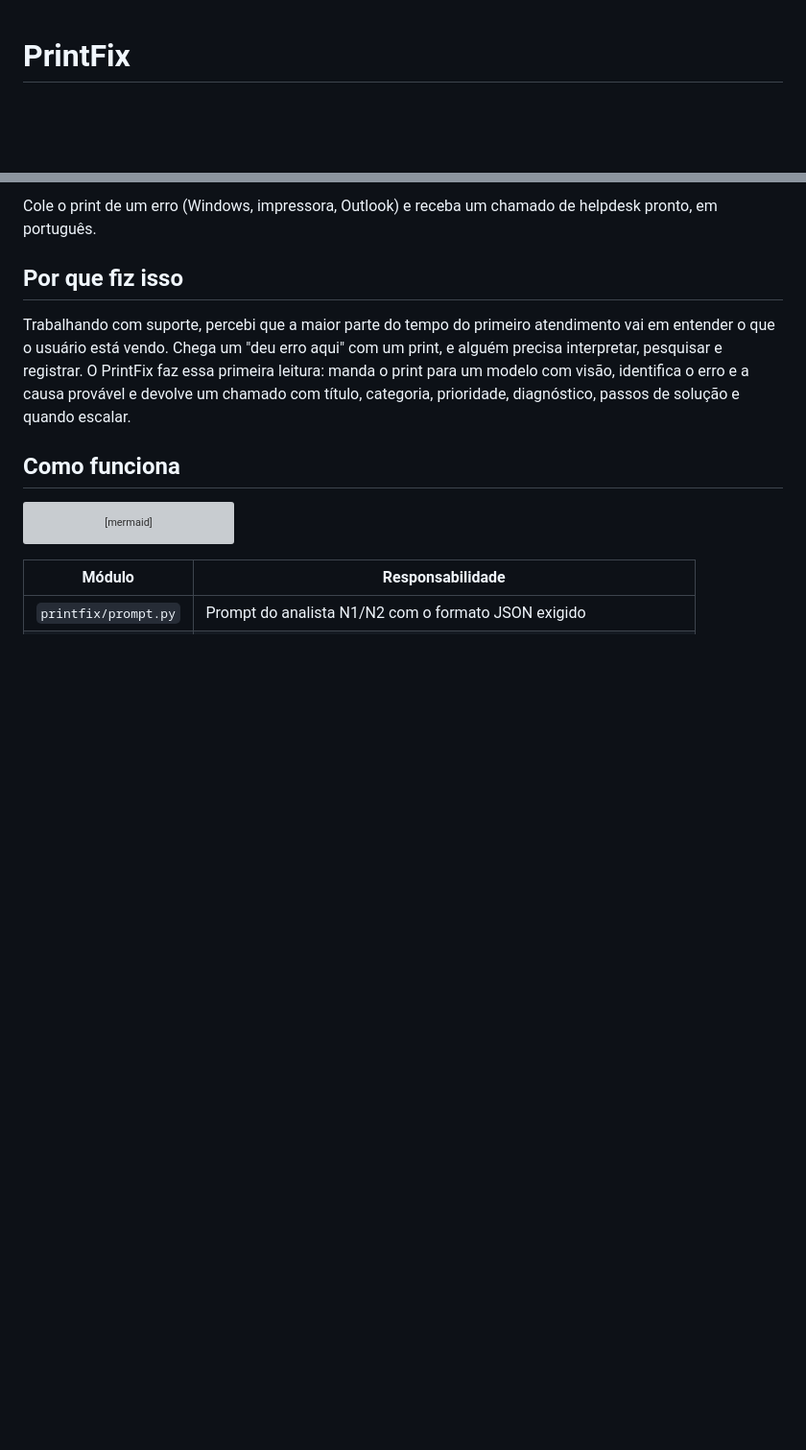
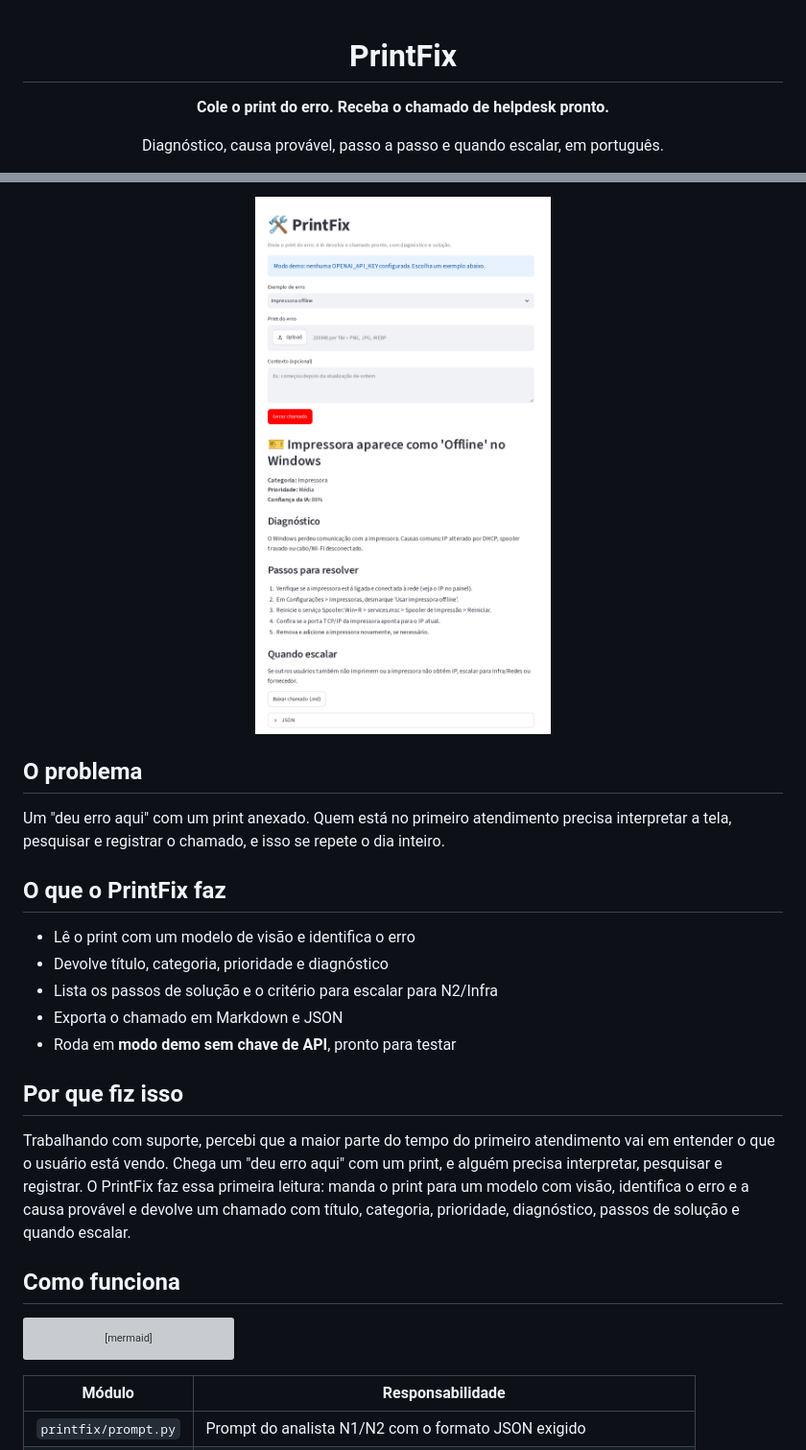
Before and after one commit to farrei/printfix, a Markdown page: README.md, 2 parts joined by grey strips. Shown: that part at 96% size. Rendered like a GitHub page; pictures changed too: docs/demo.png (added); blank space fills up the shorter version; grey boxes are pictures that could not be loaded.

Commit message:
README: cabeçalho, screenshot do modo demo e resumo do problema

```diff
--- a/README.md
+++ b/README.md
@@ -1,3 +3,7 @@
 # PrintFix
 
+**Cole o print do erro. Receba o chamado de helpdesk pronto.**
+
+Diagnóstico, causa provável, passo a passo e quando escalar, em português.
+
 [![CI](https://github.com/farrei/printfix/actions/workflows/ci.yml/badge.svg)](https://github.com/farrei/printfix/actions/workflows/ci.yml)
@@ -5,5 +14,17 @@
 
-Cole o print de um erro (Windows, impressora, Outlook) e receba um chamado de helpdesk pronto, em português.
+<img src="docs/demo.png" alt="PrintFix em modo demo gerando um chamado de impressora offline" width="640">
+
+</div>
+
+## O problema
+Um "deu erro aqui" com um print anexado. Quem está no primeiro atendimento precisa interpretar a tela, pesquisar e registrar o chamado, e isso se repete o dia inteiro.
+
+## O que o PrintFix faz
+- Lê o print com um modelo de visão e identifica o erro
+- Devolve título, categoria, prioridade e diagnóstico
+- Lista os passos de solução e o critério para escalar para N2/Infra
+- Exporta o chamado em Markdown e JSON
+- Roda em **modo demo sem chave de API**, pronto para testar
 
 ## Por que fiz isso
 Trabalhando com suporte, percebi que a maior parte do tempo do primeiro atendimento vai em entender o que o usuário está vendo. Chega um "deu erro aqui" com um print, e alguém precisa interpretar, pesquisar e registrar. O PrintFix faz essa primeira leitura: manda o print para um modelo com visão, identifica o erro e a causa provável e devolve um chamado com título, categoria, prioridade, diagnóstico, passos de solução e quando escalar.
```
Also changed, not shown: other parts of README.md (+6 -1 lines), docs/home.png (added).
